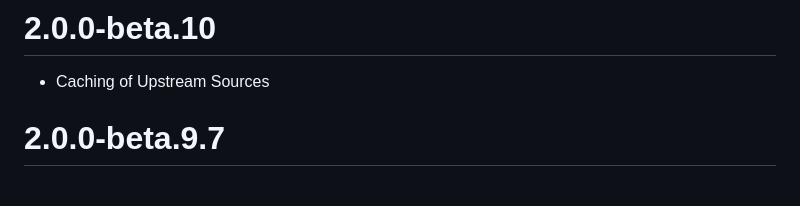
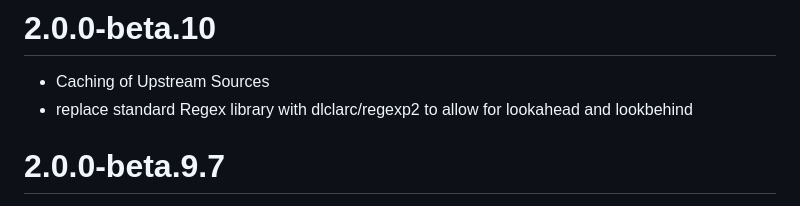
Before and after one commit to JM-Lemmi/ical-relay, a Markdown page: Changelog.md, the part around the change. Rendered like a GitHub page.

Commit message:
docs: add regex library to changelog

```diff
--- a/Changelog.md
+++ b/Changelog.md
@@ -1,6 +1,7 @@
 # 2.0.0-beta.10
 
 - Caching of Upstream Sources
+- replace standard Regex library with dlclarc/regexp2 to allow for lookahead and lookbehind
 
 # 2.0.0-beta.9.7
 
```
